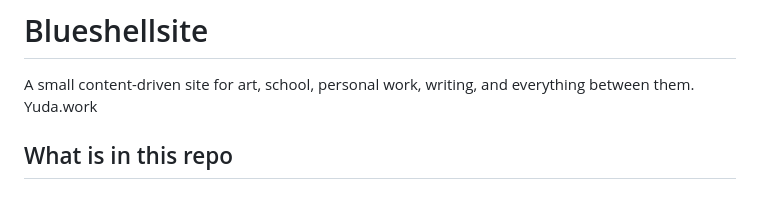
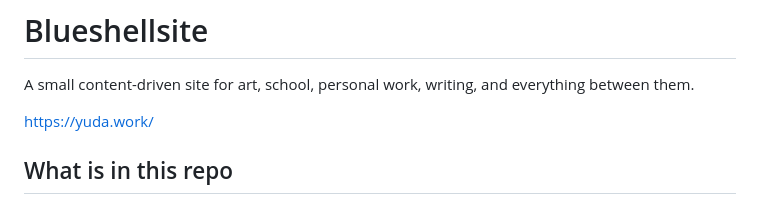
Before and after one commit to bluemoon012905/Blueshellsite, a Markdown page: README.md, the part around the change. GitHub-like rendering.

Commit message:
Update website link in README

```diff
--- a/README.md
+++ b/README.md
@@ -1,8 +1,8 @@
 # Blueshellsite
 
 A small content-driven site for art, school, personal work, writing, and everything between them.
-Yuda.work
 
+https://yuda.work/
 ## What is in this repo
 
 - A static public site powered by `data/content.json`
```
